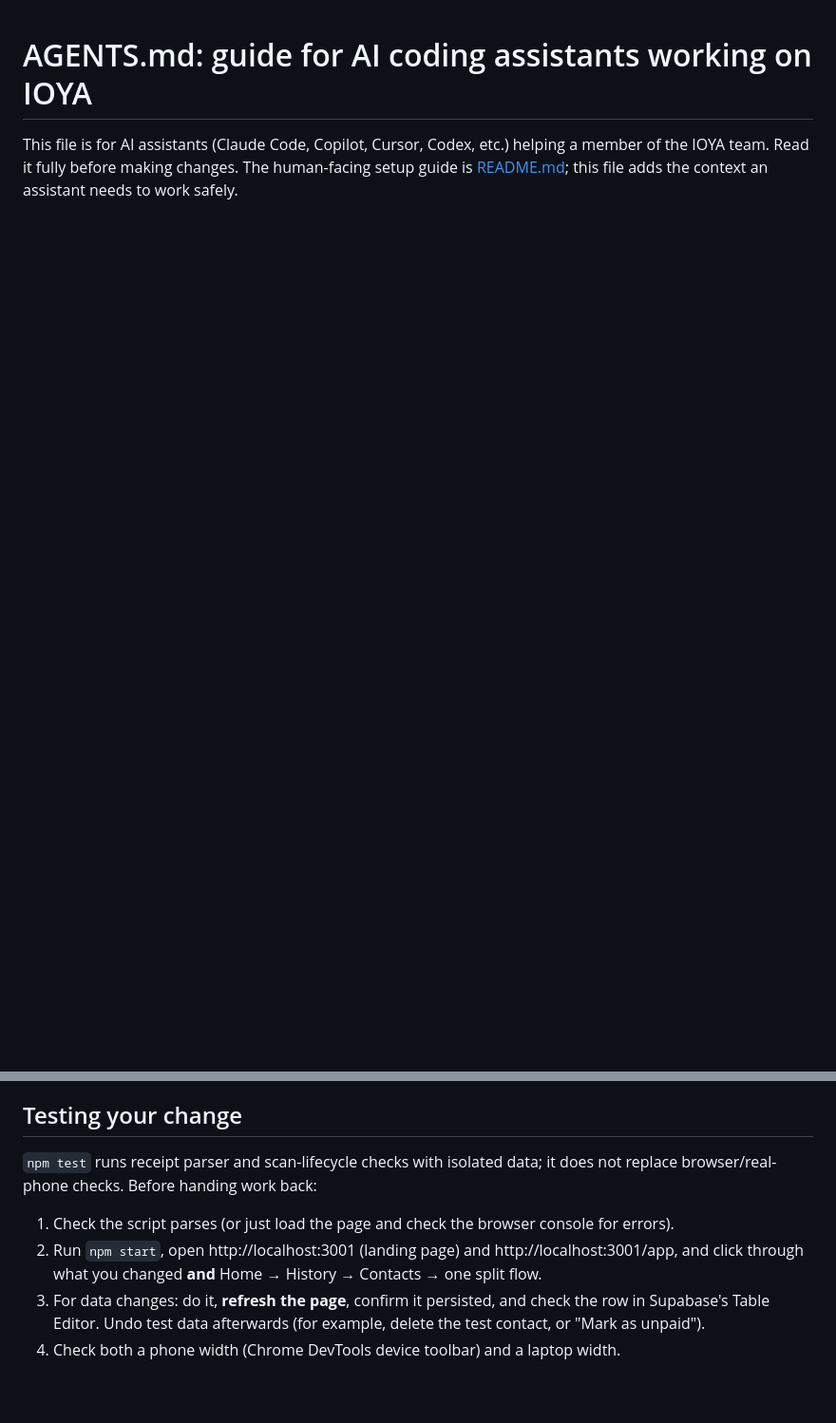
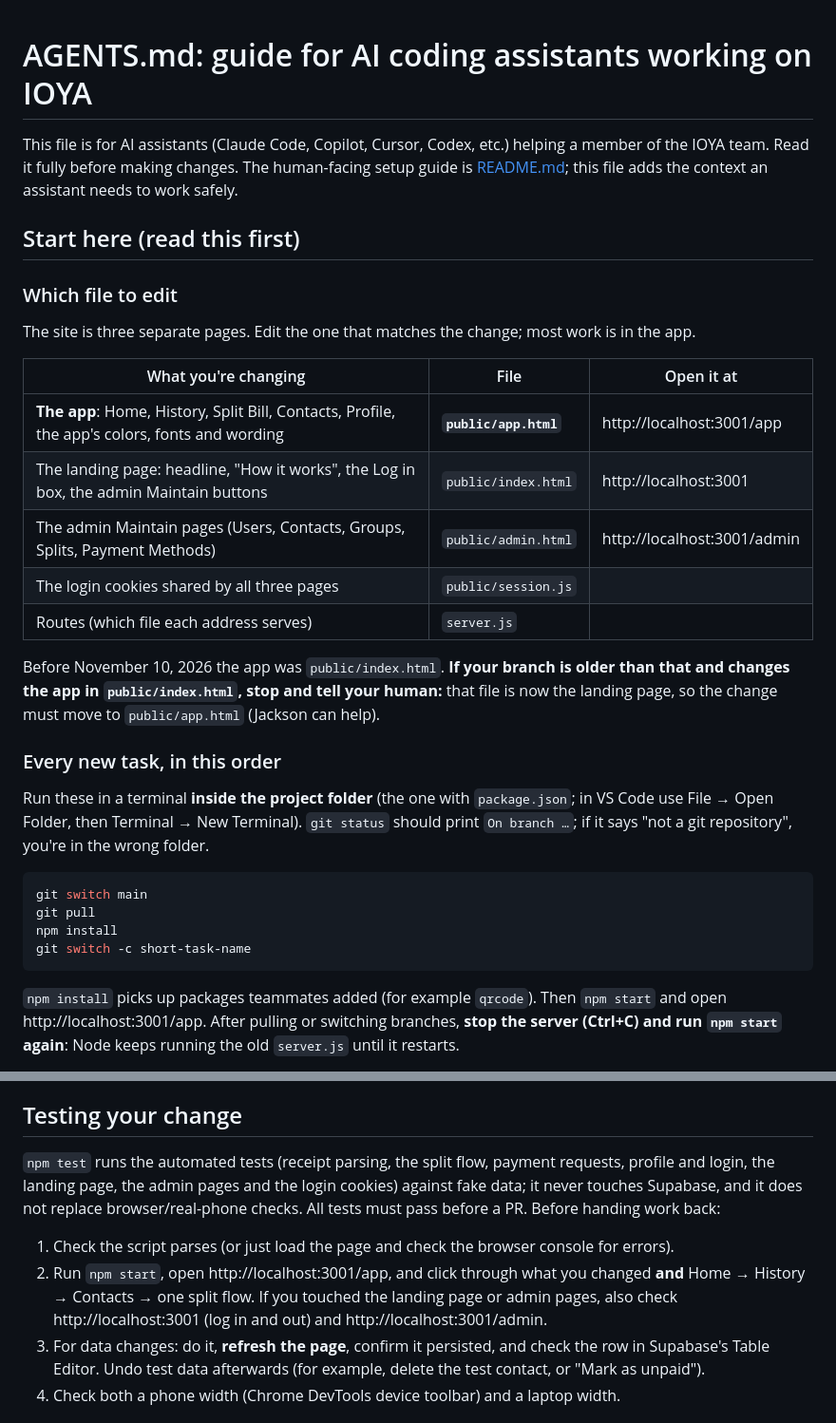
Before and after one commit to mccleanjackson/ioya, a Markdown page: AGENTS.md, 2 parts joined by grey strips. Shown at 95% size. Rendered like a GitHub page; blank space fills up the shorter version.

````diff
--- a/AGENTS.md
+++ b/AGENTS.md
@@ -1,3 +1,33 @@
 # AGENTS.md: guide for AI coding assistants working on IOYA
 
 This file is for AI assistants (Claude Code, Copilot, Cursor, Codex, etc.) helping a member of the IOYA team. Read it fully before making changes. The human-facing setup guide is [README.md](README.md); this file adds the context an assistant needs to work safely.
+
+## Start here (read this first)
+
+### Which file to edit
+
+The site is three separate pages. Edit the one that matches the change; most work is in the app.
+
+| What you're changing | File | Open it at |
+|---|---|---|
+| **The app**: Home, History, Split Bill, Contacts, Profile, the app's colors, fonts and wording | **`public/app.html`** | http://localhost:3001/app |
+| The landing page: headline, "How it works", the Log in box, the admin Maintain buttons | `public/index.html` | http://localhost:3001 |
+| The admin Maintain pages (Users, Contacts, Groups, Splits, Payment Methods) | `public/admin.html` | http://localhost:3001/admin |
+| The login cookies shared by all three pages | `public/session.js` | |
+| Routes (which file each address serves) | `server.js` | |
+
+Before November 10, 2026 the app was `public/index.html`. **If your branch is older than that and changes the app in `public/index.html`, stop and tell your human:** that file is now the landing page, so the change must move to `public/app.html` (Jackson can help).
+
+### Every new task, in this order
+
+Run these in a terminal **inside the project folder** (the one with `package.json`; in VS Code use File → Open Folder, then Terminal → New Terminal). `git status` should print `On branch …`; if it says "not a git repository", you're in the wrong folder.
+
+```bash
+git switch main
+git pull
+npm install
+git switch -c short-task-name
+```
+
+`npm install` picks up packages teammates added (for example `qrcode`). Then `npm start` and open http://localhost:3001/app. After pulling or switching branches, **stop the server (Ctrl+C) and run `npm start` again**: Node keeps running the old `server.js` until it restarts.
+
@@ -203,10 +259,10 @@ The database now has a column the team's ERD doesn't show yet. Your human (not t
 
 ## Testing your change
 
-`npm test` runs receipt parser and scan-lifecycle checks with isolated data; it does not replace browser/real-phone checks. Before handing work back:
+`npm test` runs the automated tests (receipt parsing, the split flow, payment requests, profile and login, the landing page, the admin pages and the login cookies) against fake data; it never touches Supabase, and it does not replace browser/real-phone checks. All tests must pass before a PR. Before handing work back:
 
 1. Check the script parses (or just load the page and check the browser console for errors).
-2. Run `npm start`, open http://localhost:3001 (landing page) and http://localhost:3001/app, and click through what you changed **and** Home → History → Contacts → one split flow.
+2. Run `npm start`, open http://localhost:3001/app, and click through what you changed **and** Home → History → Contacts → one split flow. If you touched the landing page or admin pages, also check http://localhost:3001 (log in and out) and http://localhost:3001/admin.
 3. For data changes: do it, **refresh the page**, confirm it persisted, and check the row in Supabase's Table Editor. Undo test data afterwards (for example, delete the test contact, or "Mark as unpaid").
 4. Check both a phone width (Chrome DevTools device toolbar) and a laptop width.
 
````
Also changed, not shown: other parts of AGENTS.md (+27 -1 lines).
